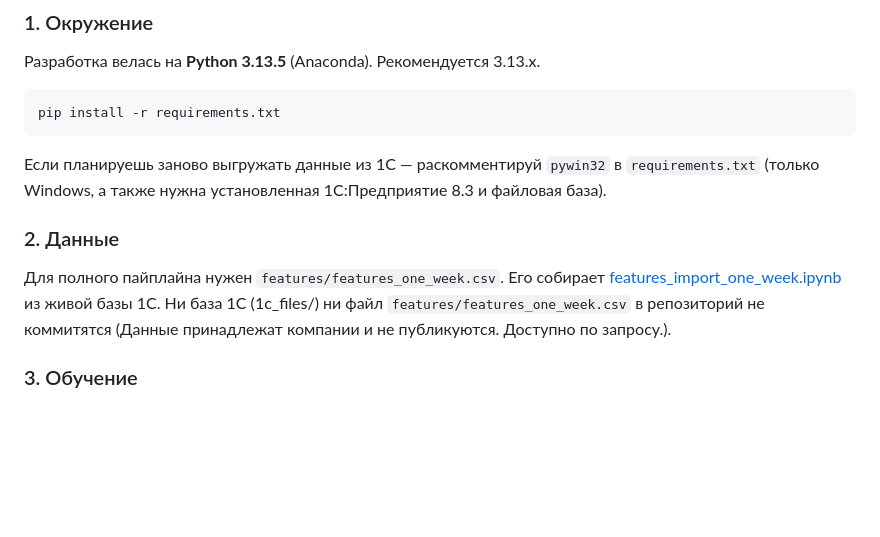
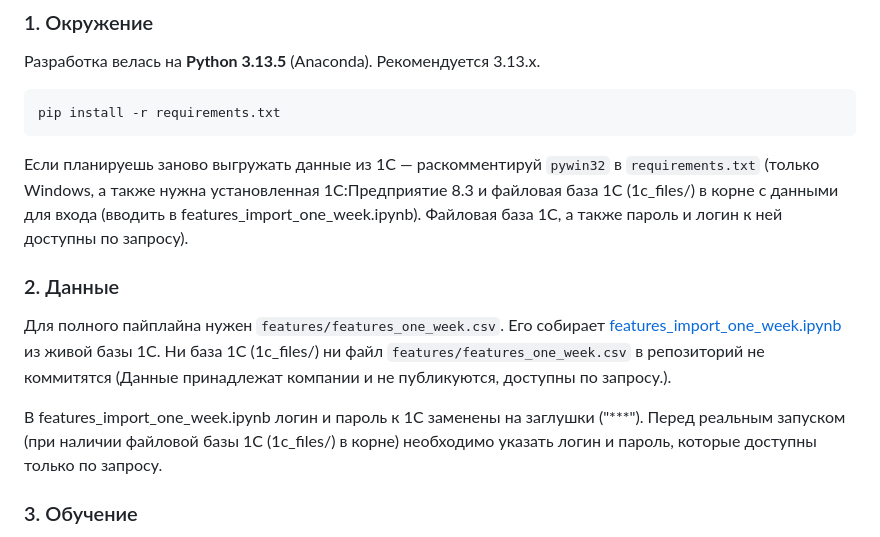
Before and after one commit to tJoik/retail_demand_forecast, a Markdown page: README.md, the part around the change. GitHub-like rendering; blank space fills up the shorter version.

````diff
--- a/README.md
+++ b/README.md
@@ -56,11 +56,13 @@ retail_demand_forecast/
 pip install -r requirements.txt
 ```
 
-Если планируешь заново выгружать данные из 1С — раскомментируй `pywin32` в `requirements.txt` (только Windows, а также нужна установленная 1С:Предприятие 8.3 и файловая база).
+Если планируешь заново выгружать данные из 1С — раскомментируй `pywin32` в `requirements.txt` (только Windows, а также нужна установленная 1С:Предприятие 8.3 и файловая база 1С (1c_files/) в корне с данными для входа (вводить в features_import_one_week.ipynb). Файловая база 1С, а также пароль и логин к ней доступны по запросу).
 
 ### 2. Данные
 
-Для полного пайплайна нужен `features/features_one_week.csv`. Его собирает [features_import_one_week.ipynb](features_import_one_week.ipynb) из живой базы 1С. Ни база 1С (1c_files/) ни файл `features/features_one_week.csv` в репозиторий не коммитятся (Данные принадлежат компании и не публикуются. Доступно по запросу.).
+Для полного пайплайна нужен `features/features_one_week.csv`. Его собирает [features_import_one_week.ipynb](features_import_one_week.ipynb) из живой базы 1С. Ни база 1С (1c_files/) ни файл `features/features_one_week.csv` в репозиторий не коммитятся (Данные принадлежат компании и не публикуются, доступны по запросу.).
+
+В features_import_one_week.ipynb логин и пароль к 1С заменены на заглушки ("***"). Перед реальным запуском (при наличии файловой базы 1С (1c_files/) в корне) необходимо указать логин и пароль, которые доступны только по запросу.
 
 ### 3. Обучение
 
````
